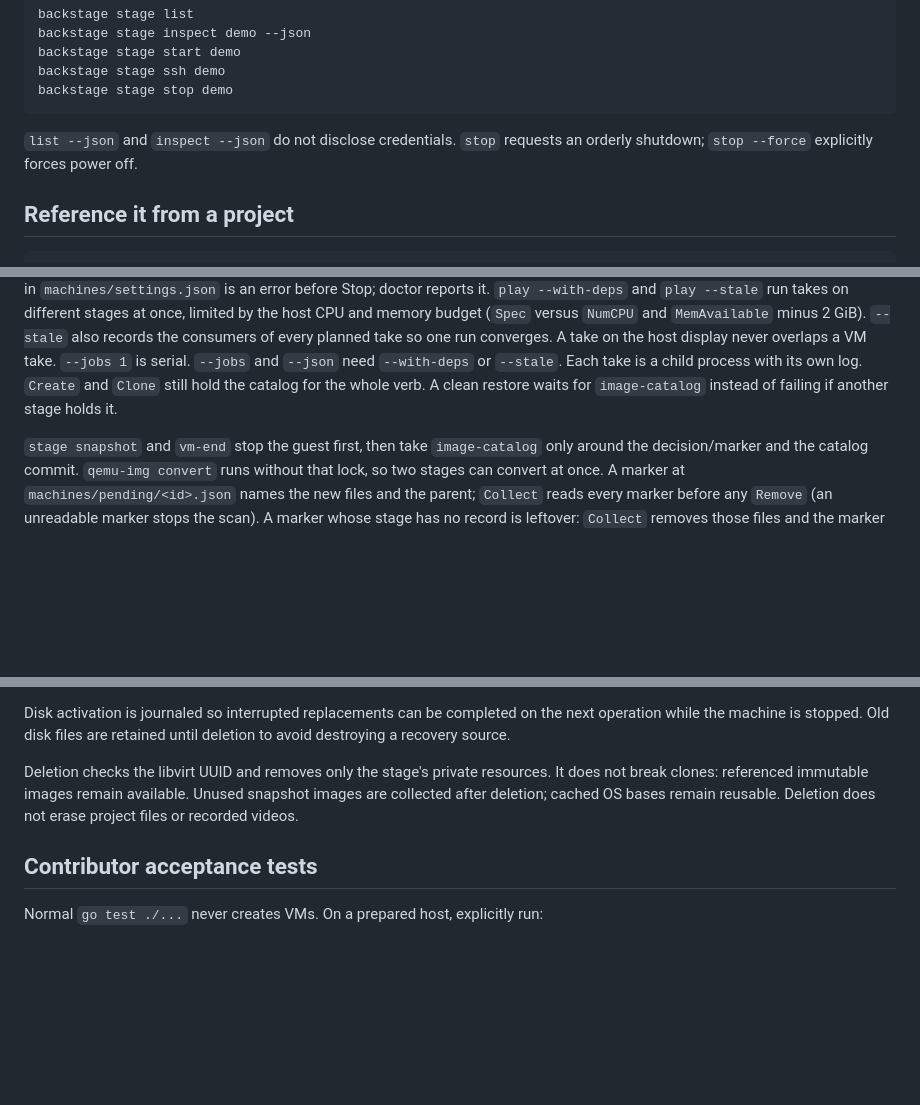
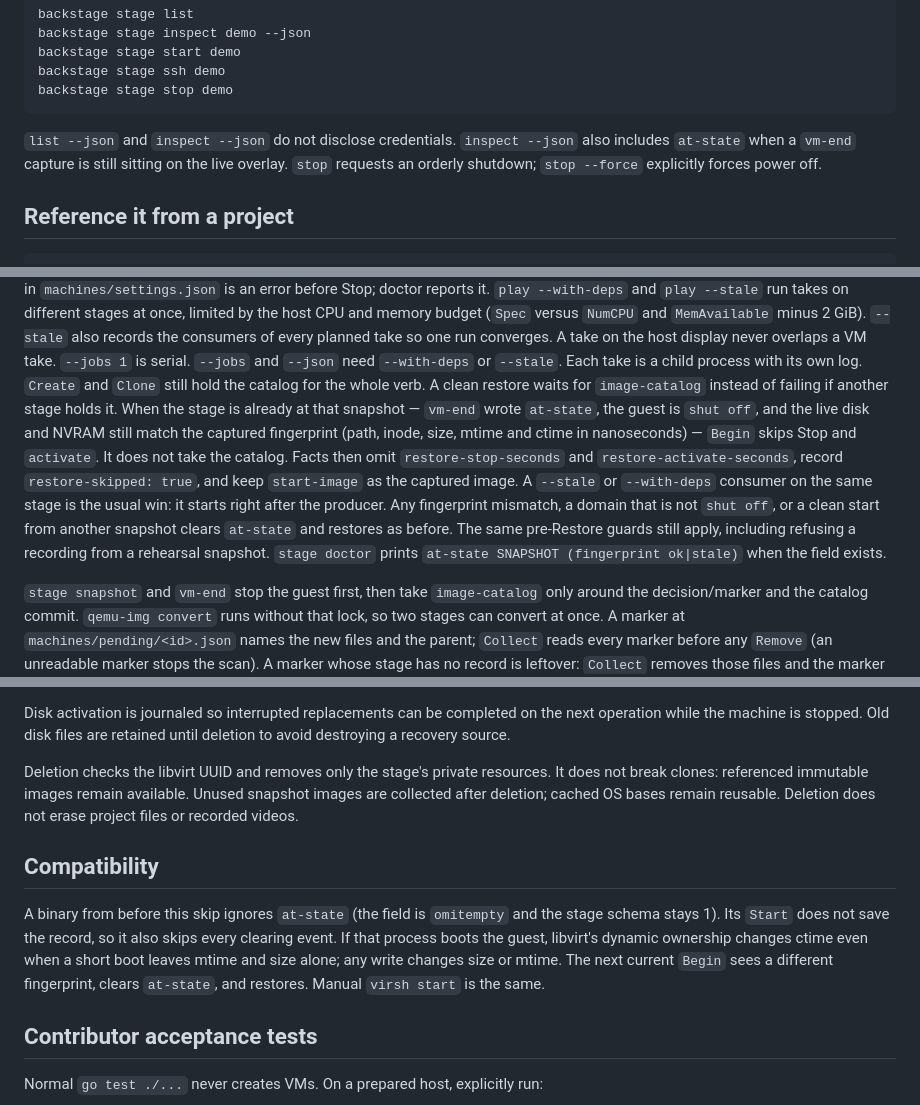
Before and after one commit to This-Is-NPC/backstage, a Markdown page: docs/how-to-manage-vm-stages.md, 3 parts joined by grey strips. GitHub-like rendering; blank space fills up the shorter version.

Commit message:
docs(vm): document the skipped clean restore
Operators need to know when a clean start boots without restoring,
what the fingerprint covers, which operations clear it, and that an
older binary cannot trigger a wrong skip.

````diff
--- a/docs/how-to-manage-vm-stages.md
+++ b/docs/how-to-manage-vm-stages.md
@@ -76,7 +76,9 @@ backstage stage ssh demo
 backstage stage stop demo
 ```
 
-`list --json` and `inspect --json` do not disclose credentials. `stop` requests
+`list --json` and `inspect --json` do not disclose credentials. `inspect --json`
+also includes `at-state` when a `vm-end` capture is still sitting on the live
+overlay. `stop` requests
 an orderly shutdown; `stop --force` explicitly forces power off.
 
 ## Reference it from a project
@@ -222,7 +225,20 @@ never overlaps a VM take. `--jobs 1` is serial. `--jobs` and `--json`
 need `--with-deps` or `--stale`. Each take is a child
 process with its own log. `Create` and `Clone` still hold the catalog
 for the whole verb. A clean restore waits for `image-catalog` instead
-of failing if another stage holds it.
+of failing if another stage holds it. When the stage is already at that
+snapshot — `vm-end` wrote `at-state`, the guest is `shut off`, and the
+live disk and NVRAM still match the captured fingerprint (path, inode,
+size, mtime and ctime in nanoseconds) — `Begin` skips Stop and
+`activate`. It does not take the catalog. Facts then omit
+`restore-stop-seconds` and `restore-activate-seconds`, record
+`restore-skipped: true`, and keep `start-image` as the captured image.
+A `--stale` or `--with-deps` consumer on the same stage is the usual
+win: it starts right after the producer. Any fingerprint mismatch, a
+domain that is not `shut off`, or a clean start from another snapshot
+clears `at-state` and restores as before. The same pre-Restore guards
+still apply, including refusing a recording from a rehearsal snapshot.
+`stage doctor` prints `at-state SNAPSHOT (fingerprint ok|stale)` when
+the field exists.
 
 `stage snapshot` and `vm-end` stop the guest first, then take
 `image-catalog` only around the decision/marker and the catalog
@@ -342,6 +359,16 @@ It does not break clones: referenced immutable images remain available. Unused
 snapshot images are collected after deletion; cached OS bases remain reusable.
 Deletion does not erase project files or recorded videos.
 
+## Compatibility
+
+A binary from before this skip ignores `at-state` (the field is
+`omitempty` and the stage schema stays 1). Its `Start` does not save the
+record, so it also skips every clearing event. If that process boots the
+guest, libvirt's dynamic ownership changes ctime even when a short boot
+leaves mtime and size alone; any write changes size or mtime. The next
+current `Begin` sees a different fingerprint, clears `at-state`, and
+restores. Manual `virsh start` is the same.
+
 ## Contributor acceptance tests
 
 Normal `go test ./...` never creates VMs. On a prepared host, explicitly run:
````
Also changed, not shown: other parts of docs/how-to-manage-vm-stages.md (+4 -2 lines), 1 other file.
